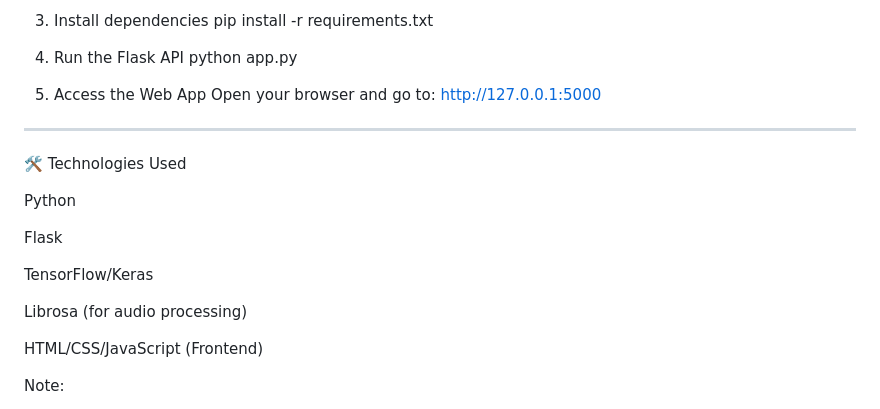
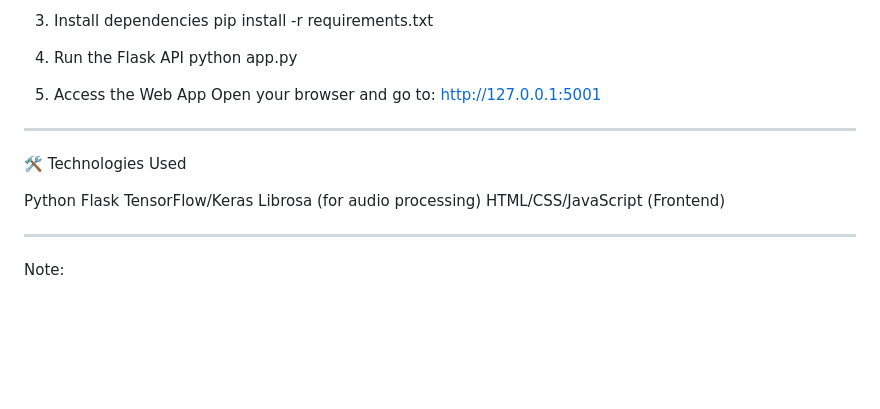
Before and after one commit to aryanshrivastava3138/Audio-Deepfake-Detection, a Markdown page: README.md, the part around the change. Rendered like a GitHub page; blank space fills up the shorter version.

```diff
--- a/README.md
+++ b/README.md
@@ -59,22 +59,18 @@ pip install -r requirements.txt
 python app.py
 
 5. Access the Web App Open your browser and go to:
-http://127.0.0.1:5000
+http://127.0.0.1:5001
 
 ----------------------------------------------------------------------------------------------------------------------------------------------------------
 🛠 Technologies Used
 
 Python
-
 Flask
-
 TensorFlow/Keras
-
 Librosa (for audio processing)
-
 HTML/CSS/JavaScript (Frontend)
 
-
+----------------------------------------------------------------------------------------------------------------------------------------------------------
 
 Note:
 
```
